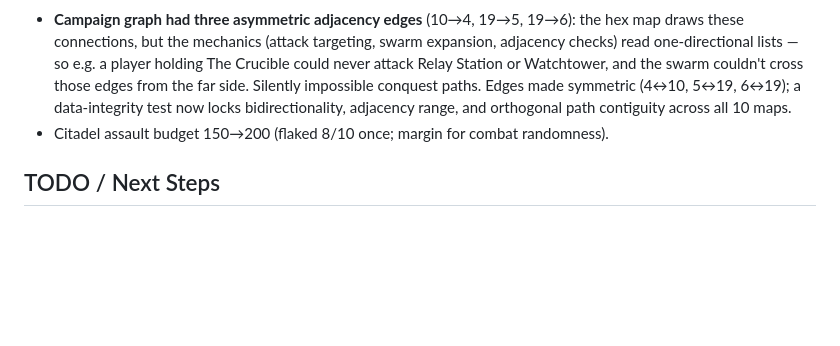
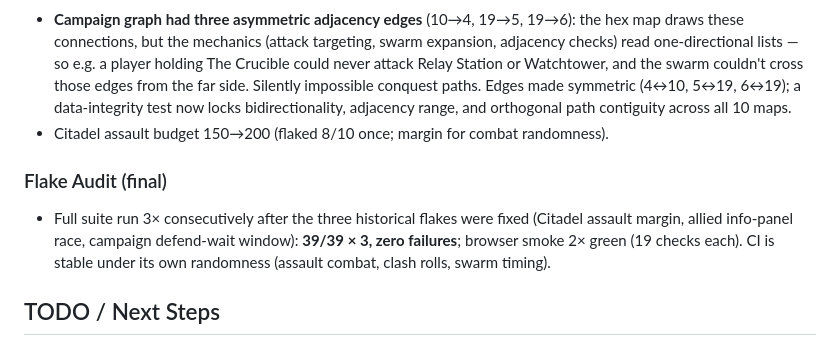
Before and after one commit to mark-styx/sector-defense, a Markdown page: progress.md, the part around the change. Drawn GitHub-style; blank space fills up the shorter version.

Commit message:
docs: flake audit - 3x consecutive full-suite green (39/39) + double browser smoke

```diff
--- a/progress.md
+++ b/progress.md
@@ -317,6 +317,9 @@ Campaign attack action called `startGame()` which launched a standard tower defe
 - **Campaign graph had three asymmetric adjacency edges** (10→4, 19→5, 19→6): the hex map draws these connections, but the mechanics (attack targeting, swarm expansion, adjacency checks) read one-directional lists — so e.g. a player holding The Crucible could never attack Relay Station or Watchtower, and the swarm couldn't cross those edges from the far side. Silently impossible conquest paths. Edges made symmetric (4↔10, 5↔19, 6↔19); a data-integrity test now locks bidirectionality, adjacency range, and orthogonal path contiguity across all 10 maps.
 - Citadel assault budget 150→200 (flaked 8/10 once; margin for combat randomness).
 
+### Flake Audit (final)
+- Full suite run 3× consecutively after the three historical flakes were fixed (Citadel assault margin, allied info-panel race, campaign defend-wait window): **39/39 × 3, zero failures**; browser smoke 2× green (19 checks each). CI is stable under its own randomness (assault combat, clash rolls, swarm timing).
+
 ## TODO / Next Steps
 - Phase 9: Native Packaging (Capacitor wrapper, Xcode, App Store submission)
 - Push merged main to origin when network access to the remote is available (history is reconciled; push will fast-forward)
```
